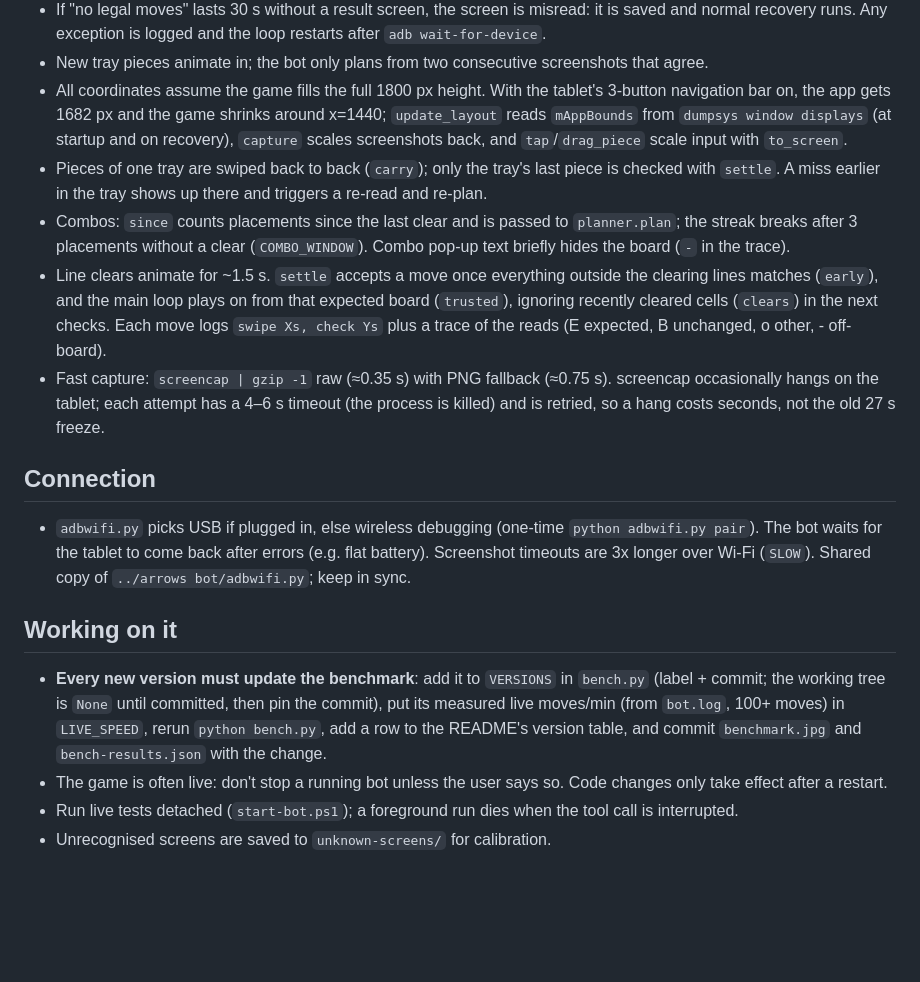
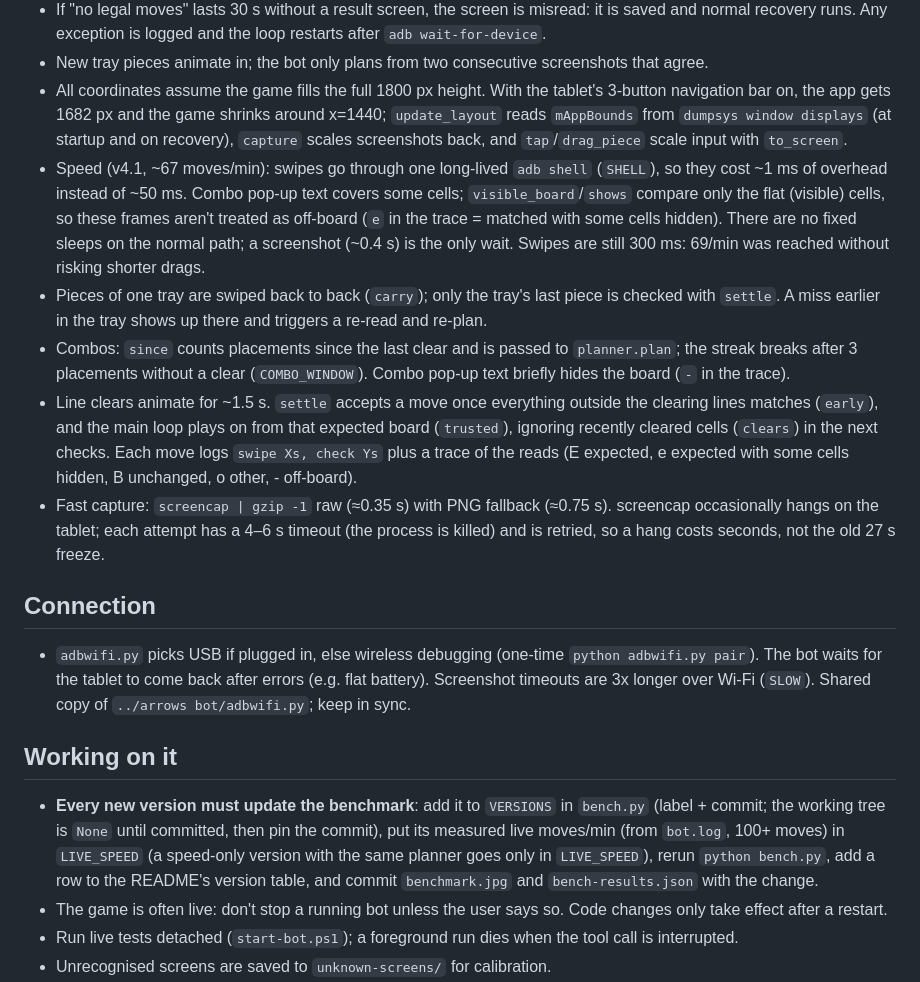
Before and after one commit to TerminalDev-1/blockblast-bot, a Markdown page: CLAUDE.md, the part around the change. Rendered like a GitHub page; blank space fills up the shorter version.

```diff
--- a/CLAUDE.md
+++ b/CLAUDE.md
@@ -17,16 +17,17 @@ Plays Block Blast (Classic) on a USB-connected Android tablet (2880x1800 landsca
 - If "no legal moves" lasts 30 s without a result screen, the screen is misread: it is saved and normal recovery runs. Any exception is logged and the loop restarts after `adb wait-for-device`.
 - New tray pieces animate in; the bot only plans from two consecutive screenshots that agree.
 - All coordinates assume the game fills the full 1800 px height. With the tablet's 3-button navigation bar on, the app gets 1682 px and the game shrinks around x=1440; `update_layout` reads `mAppBounds` from `dumpsys window displays` (at startup and on recovery), `capture` scales screenshots back, and `tap`/`drag_piece` scale input with `to_screen`.
+- Speed (v4.1, ~67 moves/min): swipes go through one long-lived `adb shell` (`SHELL`), so they cost ~1 ms of overhead instead of ~50 ms. Combo pop-up text covers some cells; `visible_board`/`shows` compare only the flat (visible) cells, so these frames aren't treated as off-board (`e` in the trace = matched with some cells hidden). There are no fixed sleeps on the normal path; a screenshot (~0.4 s) is the only wait. Swipes are still 300 ms: 69/min was reached without risking shorter drags.
 - Pieces of one tray are swiped back to back (`carry`); only the tray's last piece is checked with `settle`. A miss earlier in the tray shows up there and triggers a re-read and re-plan.
 - Combos: `since` counts placements since the last clear and is passed to `planner.plan`; the streak breaks after 3 placements without a clear (`COMBO_WINDOW`). Combo pop-up text briefly hides the board (`-` in the trace).
-- Line clears animate for ~1.5 s. `settle` accepts a move once everything outside the clearing lines matches (`early`), and the main loop plays on from that expected board (`trusted`), ignoring recently cleared cells (`clears`) in the next checks. Each move logs `swipe Xs, check Ys` plus a trace of the reads (E expected, B unchanged, o other, - off-board).
+- Line clears animate for ~1.5 s. `settle` accepts a move once everything outside the clearing lines matches (`early`), and the main loop plays on from that expected board (`trusted`), ignoring recently cleared cells (`clears`) in the next checks. Each move logs `swipe Xs, check Ys` plus a trace of the reads (E expected, e expected with some cells hidden, B unchanged, o other, - off-board).
 - Fast capture: `screencap | gzip -1` raw (≈0.35 s) with PNG fallback (≈0.75 s). screencap occasionally hangs on the tablet; each attempt has a 4–6 s timeout (the process is killed) and is retried, so a hang costs seconds, not the old 27 s freeze.
 
 ## Connection
 - `adbwifi.py` picks USB if plugged in, else wireless debugging (one-time `python adbwifi.py pair`). The bot waits for the tablet to come back after errors (e.g. flat battery). Screenshot timeouts are 3x longer over Wi-Fi (`SLOW`). Shared copy of `../arrows bot/adbwifi.py`; keep in sync.
 
 ## Working on it
-- **Every new version must update the benchmark**: add it to `VERSIONS` in `bench.py` (label + commit; the working tree is `None` until committed, then pin the commit), put its measured live moves/min (from `bot.log`, 100+ moves) in `LIVE_SPEED`, rerun `python bench.py`, add a row to the README's version table, and commit `benchmark.jpg` and `bench-results.json` with the change.
+- **Every new version must update the benchmark**: add it to `VERSIONS` in `bench.py` (label + commit; the working tree is `None` until committed, then pin the commit), put its measured live moves/min (from `bot.log`, 100+ moves) in `LIVE_SPEED` (a speed-only version with the same planner goes only in `LIVE_SPEED`), rerun `python bench.py`, add a row to the README's version table, and commit `benchmark.jpg` and `bench-results.json` with the change.
 - The game is often live: don't stop a running bot unless the user says so. Code changes only take effect after a restart.
 - Run live tests detached (`start-bot.ps1`); a foreground run dies when the tool call is interrupted.
 - Unrecognised screens are saved to `unknown-screens/` for calibration.
```
Also changed, not shown: README.md (+1 -0 lines), benchmark.jpg, 2 other files.
